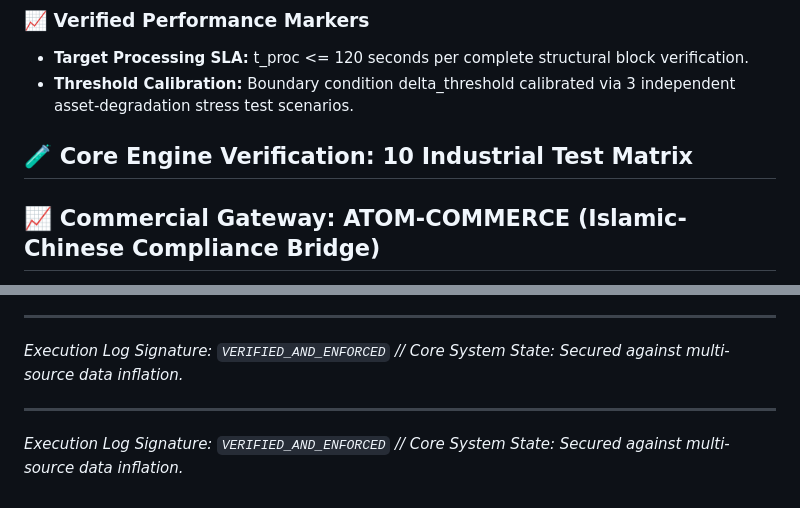
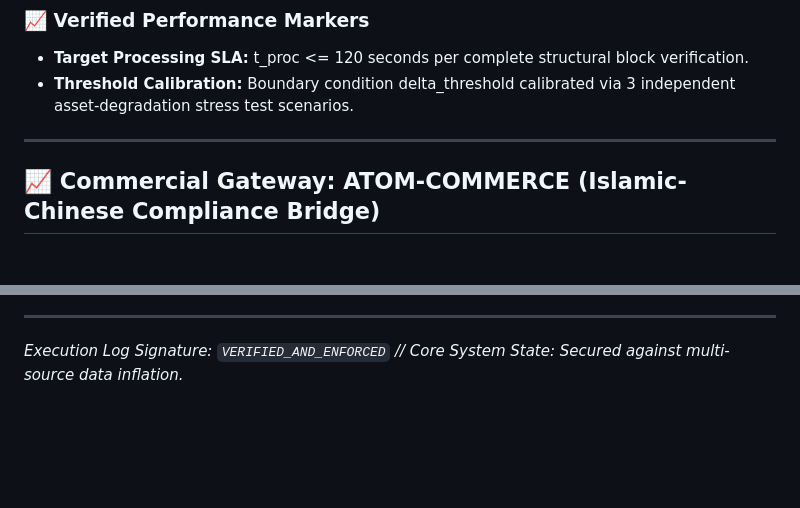
Before and after one commit to 558777/eKinesin, a Markdown page: README.md, 2 parts joined by grey strips. Drawn GitHub-style; blank space fills up the shorter version.

```diff
--- a/README.md
+++ b/README.md
@@ -16,9 +18,8 @@
 * **Target Processing SLA:** t_proc <= 120 seconds per complete structural block verification.
 * **Threshold Calibration:** Boundary condition delta_threshold calibrated via 3 independent asset-degradation stress test scenarios.
 
+---
 
-
-## 🧪 Core Engine Verification: 10 Industrial Test Matrix
 ## 📈 Commercial Gateway: ATOM-COMMERCE (Islamic-Chinese Compliance Bridge)
 
 **Operational Protocol Standard:** `ATOM-v1.0.0 [Commerce Layer]`
@@ -63,7 +64,3 @@ The integrity and reproducibility of the **ATOM-v1.0.0 [Commerce Layer]** comput
 
 ---
 *Execution Log Signature: `VERIFIED_AND_ENFORCED` // Core System State: Secured against multi-source data inflation.*
-
-
----
-*Execution Log Signature: `VERIFIED_AND_ENFORCED` // Core System State: Secured against multi-source data inflation.*
```
Also changed, not shown: other parts of README.md (+2 -0 lines).
